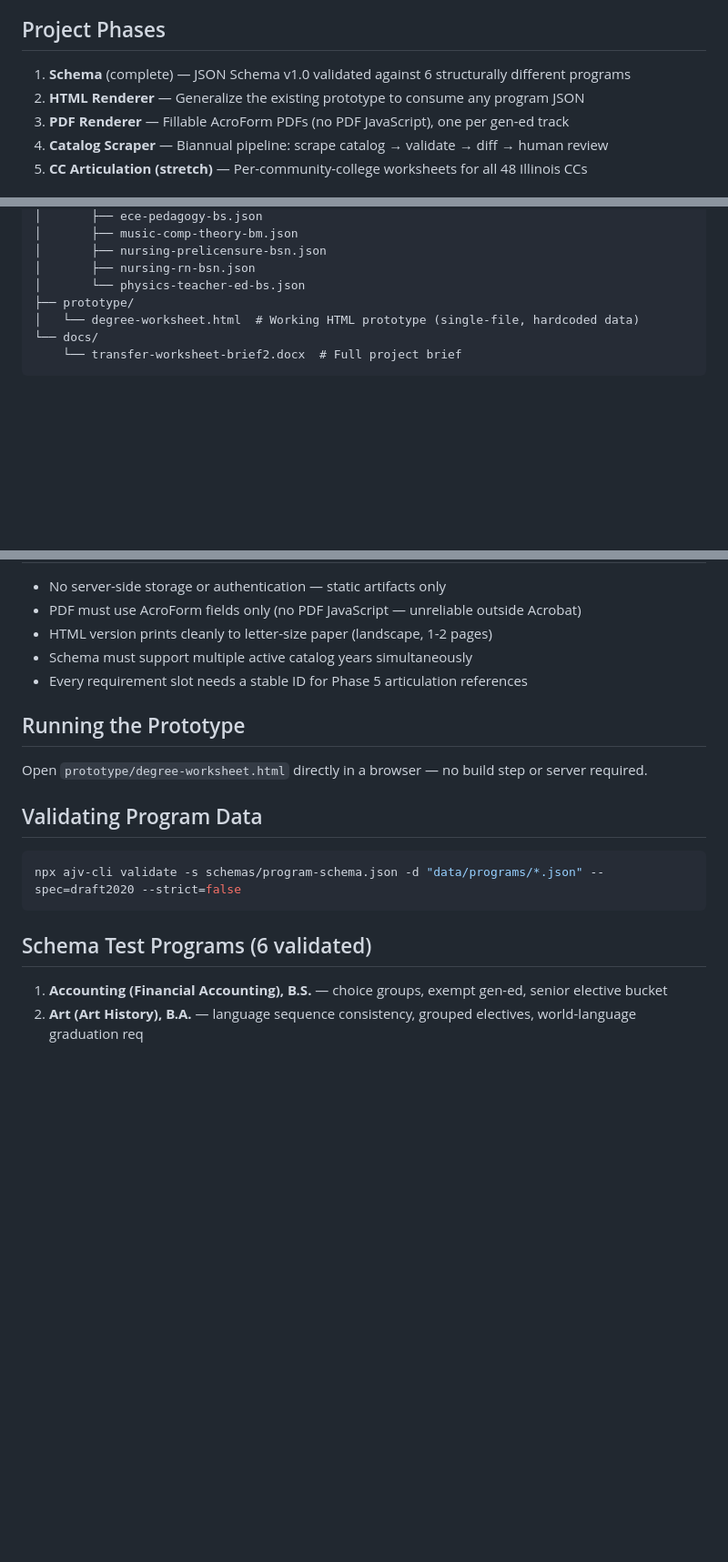
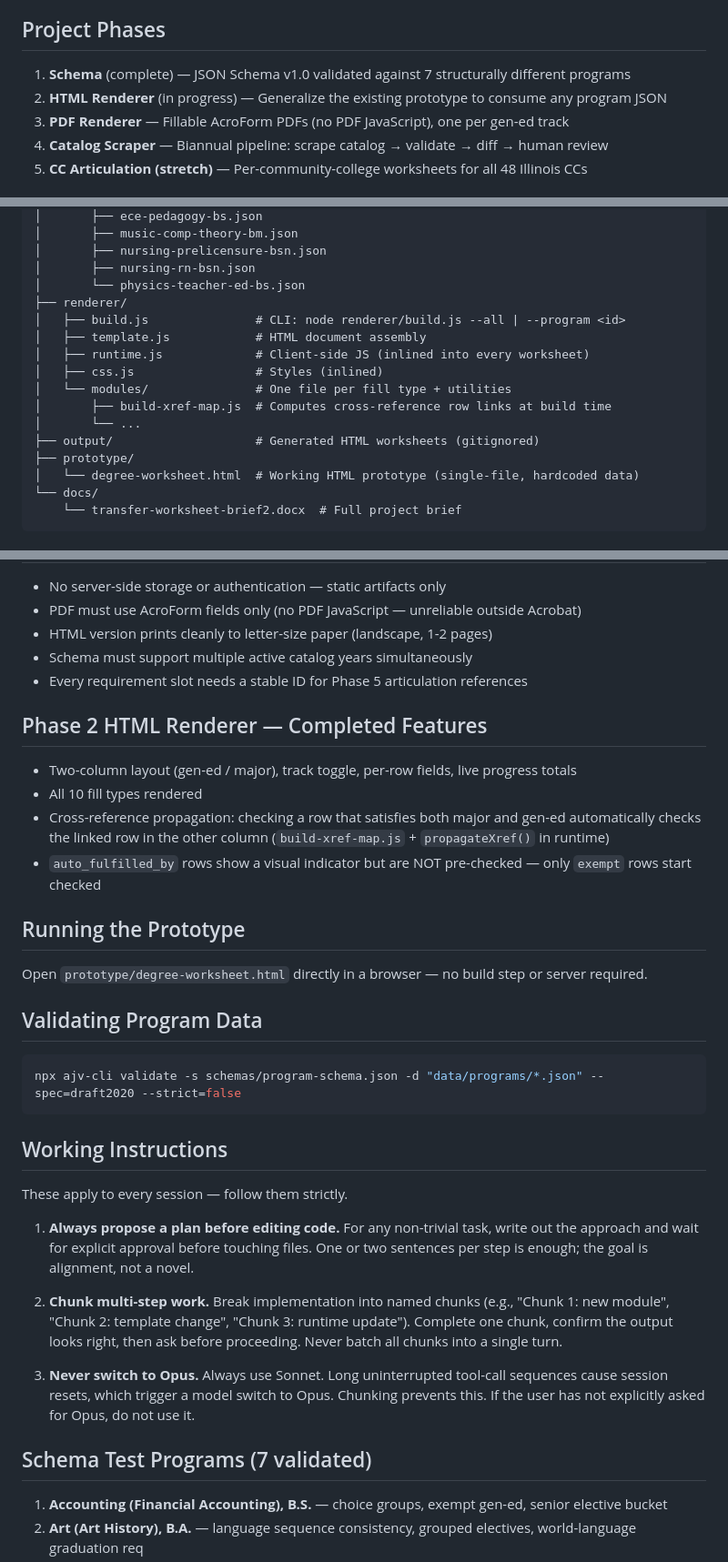
Before and after one commit to dgiovag/isu_plans_of_study_worksheets, a Markdown page: CLAUDE.md, 3 parts joined by grey strips. Shown at 91% size. Rendered like a GitHub page; blank space fills up the shorter version.

Commit message:
Update CLAUDE.md: working instructions, phase 2 progress, renderer structure
Add Working Instructions section: always plan before coding, chunk work
into one-turn steps with confirmation between each, never use Opus.
Document completed Phase 2 features and renderer directory layout.
Fix program count (6 → 7).

Co-Authored-By: Claude Sonnet 4.6 <noreply@anthropic.com>

````diff
--- a/CLAUDE.md
+++ b/CLAUDE.md
@@ -11,8 +11,8 @@ Interactive advising worksheets for Illinois State University transfer students.
 
 ## Project Phases
 
-1. **Schema** (complete) — JSON Schema v1.0 validated against 6 structurally different programs
-2. **HTML Renderer** — Generalize the existing prototype to consume any program JSON
+1. **Schema** (complete) — JSON Schema v1.0 validated against 7 structurally different programs
+2. **HTML Renderer** (in progress) — Generalize the existing prototype to consume any program JSON
 3. **PDF Renderer** — Fillable AcroForm PDFs (no PDF JavaScript), one per gen-ed track
 4. **Catalog Scraper** — Biannual pipeline: scrape catalog → validate → diff → human review
 5. **CC Articulation (stretch)** — Per-community-college worksheets for all 48 Illinois CCs
@@ -45,6 +45,15 @@ The **schema is the contract** between the scraper and both renderers. All compo
 │       ├── nursing-prelicensure-bsn.json
 │       ├── nursing-rn-bsn.json
 │       └── physics-teacher-ed-bs.json
+├── renderer/
+│   ├── build.js               # CLI: node renderer/build.js --all | --program <id>
+│   ├── template.js            # HTML document assembly
+│   ├── runtime.js             # Client-side JS (inlined into every worksheet)
+│   ├── css.js                 # Styles (inlined)
+│   └── modules/               # One file per fill type + utilities
+│       ├── build-xref-map.js  # Computes cross-reference row links at build time
+│       └── ...
+├── output/                    # Generated HTML worksheets (gitignored)
 ├── prototype/
 │   └── degree-worksheet.html  # Working HTML prototype (single-file, hardcoded data)
 └── docs/
@@ -78,6 +87,13 @@ The **schema is the contract** between the scraper and both renderers. All compo
 - Schema must support multiple active catalog years simultaneously
 - Every requirement slot needs a stable ID for Phase 5 articulation references
 
+## Phase 2 HTML Renderer — Completed Features
+
+- Two-column layout (gen-ed / major), track toggle, per-row fields, live progress totals
+- All 10 fill types rendered
+- Cross-reference propagation: checking a row that satisfies both major and gen-ed automatically checks the linked row in the other column (`build-xref-map.js` + `propagateXref()` in runtime)
+- `auto_fulfilled_by` rows show a visual indicator but are NOT pre-checked — only `exempt` rows start checked
+
 ## Running the Prototype
 
 Open `prototype/degree-worksheet.html` directly in a browser — no build step or server required.
@@ -88,7 +104,17 @@ Open `prototype/degree-worksheet.html` directly in a browser — no build step o
 npx ajv-cli validate -s schemas/program-schema.json -d "data/programs/*.json" --spec=draft2020 --strict=false
 ```
 
-## Schema Test Programs (6 validated)
+## Working Instructions
+
+These apply to every session — follow them strictly.
+
+1. **Always propose a plan before editing code.** For any non-trivial task, write out the approach and wait for explicit approval before touching files. One or two sentences per step is enough; the goal is alignment, not a novel.
+
+2. **Chunk multi-step work.** Break implementation into named chunks (e.g., "Chunk 1: new module", "Chunk 2: template change", "Chunk 3: runtime update"). Complete one chunk, confirm the output looks right, then ask before proceeding. Never batch all chunks into a single turn.
+
+3. **Never switch to Opus.** Always use Sonnet. Long uninterrupted tool-call sequences cause session resets, which trigger a model switch to Opus. Chunking prevents this. If the user has not explicitly asked for Opus, do not use it.
+
+## Schema Test Programs (7 validated)
 
 1. **Accounting (Financial Accounting), B.S.** — choice groups, exempt gen-ed, senior elective bucket
 2. **Art (Art History), B.A.** — language sequence consistency, grouped electives, world-language graduation req
````
